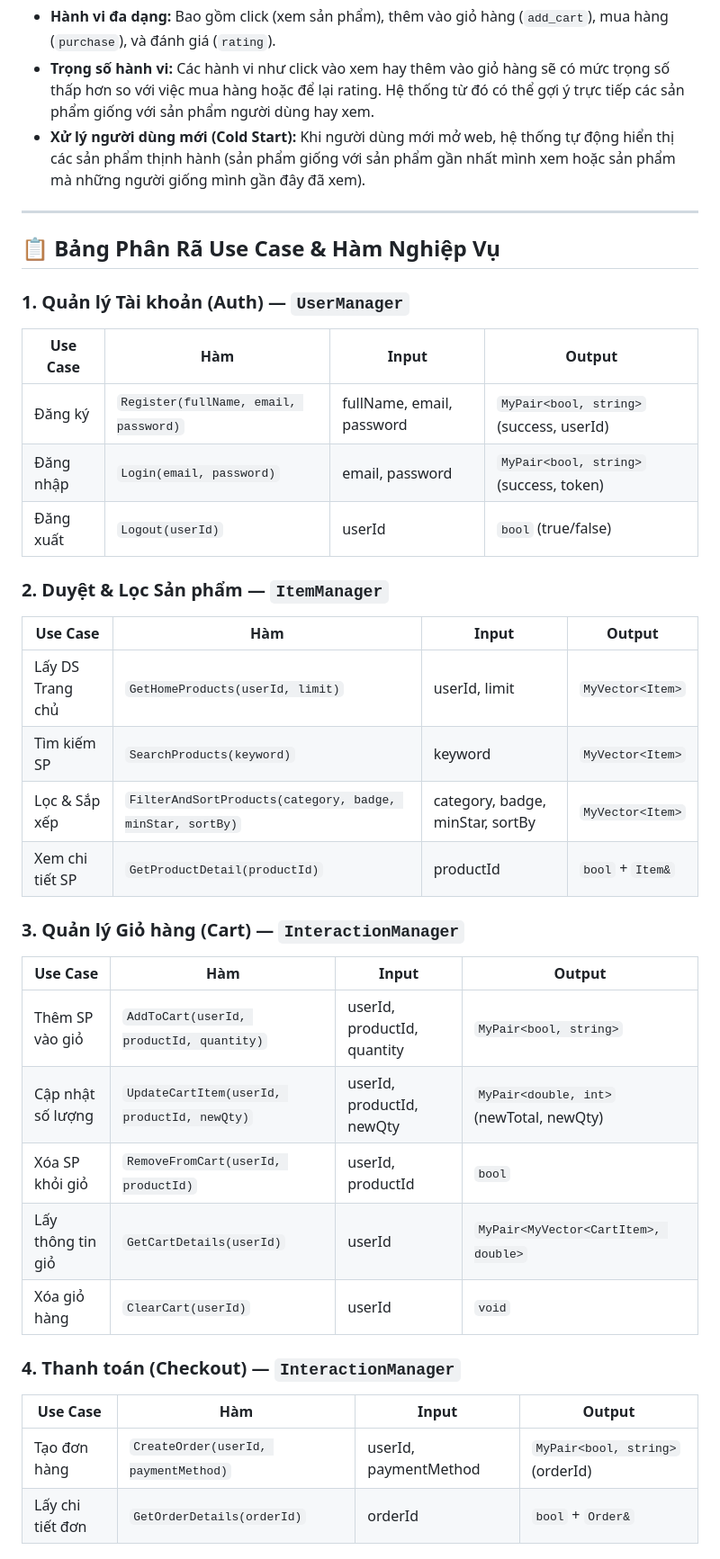
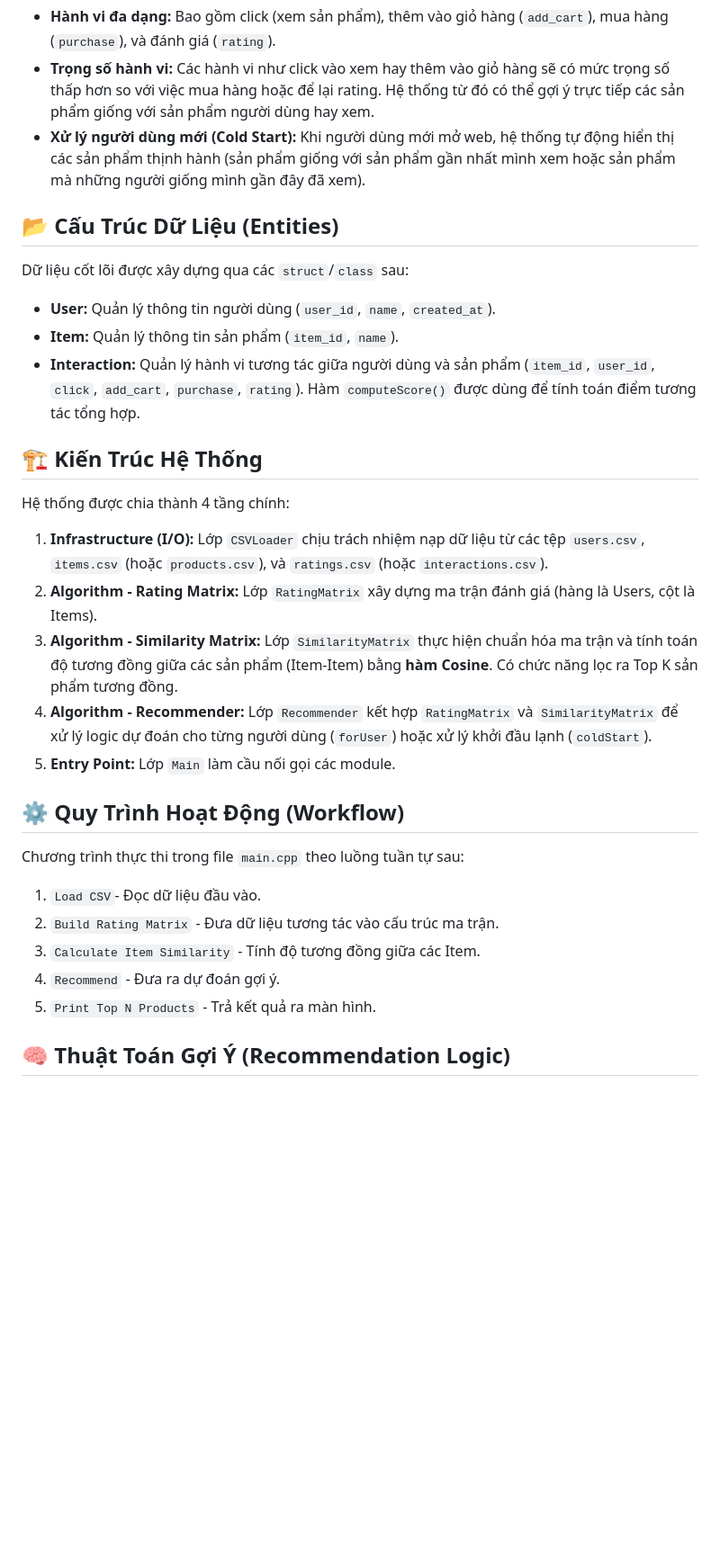
Before and after one commit to ndtchumoa/Recommendation-System, a Markdown page: README.md, the part around one of its changes. Shown at 90% size. Drawn GitHub-style; blank space fills up the shorter version.

```diff
--- a/README.md
+++ b/README.md
@@ -7,42 +7,24 @@ Hệ thống tính điểm tương tác (Score) dựa trên việc kết hợp n
 * **Hành vi đa dạng:** Bao gồm click (xem sản phẩm), thêm vào giỏ hàng (`add_cart`), mua hàng (`purchase`), và đánh giá (`rating`).
 * **Trọng số hành vi:** Các hành vi như click vào xem hay thêm vào giỏ hàng sẽ có mức trọng số thấp hơn so với việc mua hàng hoặc để lại rating. Hệ thống từ đó có thể gợi ý trực tiếp các sản phẩm giống với sản phẩm người dùng hay xem.
 * **Xử lý người dùng mới (Cold Start):** Khi người dùng mới mở web, hệ thống tự động hiển thị các sản phẩm thịnh hành (sản phẩm giống với sản phẩm gần nhất mình xem hoặc sản phẩm mà những người giống mình gần đây đã xem).
+## 📂 Cấu Trúc Dữ Liệu (Entities)
+Dữ liệu cốt lõi được xây dựng qua các `struct`/`class` sau:
+* **User:** Quản lý thông tin người dùng (`user_id`, `name`, `created_at`).
+* **Item:** Quản lý thông tin sản phẩm (`item_id`, `name`).
+* **Interaction:** Quản lý hành vi tương tác giữa người dùng và sản phẩm (`item_id`, `user_id`, `click`, `add_cart`, `purchase`, `rating`). Hàm `computeScore()` được dùng để tính toán điểm tương tác tổng hợp.
+## 🏗️ Kiến Trúc Hệ Thống
+Hệ thống được chia thành 4 tầng chính:
+1. **Infrastructure (I/O):** Lớp `CSVLoader` chịu trách nhiệm nạp dữ liệu từ các tệp `users.csv`, `items.csv` (hoặc `products.csv`), và `ratings.csv` (hoặc `interactions.csv`).
+2. **Algorithm - Rating Matrix:** Lớp `RatingMatrix` xây dựng ma trận đánh giá (hàng là Users, cột là Items).
+3. **Algorithm - Similarity Matrix:** Lớp `SimilarityMatrix` thực hiện chuẩn hóa ma trận và tính toán độ tương đồng giữa các sản phẩm (Item-Item) bằng **hàm Cosine**. Có chức năng lọc ra Top K sản phẩm tương đồng.
+4. **Algorithm - Recommender:** Lớp `Recommender` kết hợp `RatingMatrix` và `SimilarityMatrix` để xử lý logic dự đoán cho từng người dùng (`forUser`) hoặc xử lý khởi đầu lạnh (`coldStart`).
+5. **Entry Point:** Lớp `Main` làm cầu nối gọi các module.
+## ⚙️ Quy Trình Hoạt Động (Workflow)
+Chương trình thực thi trong file `main.cpp` theo luồng tuần tự sau:
+1. `Load CSV`- Đọc dữ liệu đầu vào.
+2. `Build Rating Matrix` - Đưa dữ liệu tương tác vào cấu trúc ma trận.
+3. `Calculate Item Similarity` - Tính độ tương đồng giữa các Item.
+4. `Recommend` - Đưa ra dự đoán gợi ý.
+5. `Print Top N Products` - Trả kết quả ra màn hình.
+## 🧠 Thuật Toán Gợi Ý (Recommendation Logic)
 
----
-
-## 📋 Bảng Phân Rã Use Case & Hàm Nghiệp Vụ
-
-### 1. Quản lý Tài khoản (Auth) — `UserManager`
-
-| Use Case | Hàm | Input | Output |
-|----------|-----|-------|--------|
-| Đăng ký | `Register(fullName, email, password)` | fullName, email, password | `MyPair<bool, string>` (success, userId) |
-| Đăng nhập | `Login(email, password)` | email, password | `MyPair<bool, string>` (success, token) |
-| Đăng xuất | `Logout(userId)` | userId | `bool` (true/false) |
-
-### 2. Duyệt & Lọc Sản phẩm — `ItemManager`
-
-| Use Case | Hàm | Input | Output |
-|----------|-----|-------|--------|
-| Lấy DS Trang chủ | `GetHomeProducts(userId, limit)` | userId, limit | `MyVector<Item>` |
-| Tìm kiếm SP | `SearchProducts(keyword)` | keyword | `MyVector<Item>` |
-| Lọc & Sắp xếp | `FilterAndSortProducts(category, badge, minStar, sortBy)` | category, badge, minStar, sortBy | `MyVector<Item>` |
-| Xem chi tiết SP | `GetProductDetail(productId)` | productId | `bool` + `Item&` |
-
-### 3. Quản lý Giỏ hàng (Cart) — `InteractionManager`
-
-| Use Case | Hàm | Input | Output |
-|----------|-----|-------|--------|
-| Thêm SP vào giỏ | `AddToCart(userId, productId, quantity)` | userId, productId, quantity | `MyPair<bool, string>` |
-| Cập nhật số lượng | `UpdateCartItem(userId, productId, newQty)` | userId, productId, newQty | `MyPair<double, int>` (newTotal, newQty) |
-| Xóa SP khỏi giỏ | `RemoveFromCart(userId, productId)` | userId, productId | `bool` |
-| Lấy thông tin giỏ | `GetCartDetails(userId)` | userId | `MyPair<MyVector<CartItem>, double>` |
-| Xóa giỏ hàng | `ClearCart(userId)` | userId | `void` |
-
-### 4. Thanh toán (Checkout) — `InteractionManager`
-
-| Use Case | Hàm | Input | Output |
-|----------|-----|-------|--------|
-| Tạo đơn hàng | `CreateOrder(userId, paymentMethod)` | userId, paymentMethod | `MyPair<bool, string>` (orderId) |
-| Lấy chi tiết đơn | `GetOrderDetails(orderId)` | orderId | `bool` + `Order&` |
-
```
Also changed, not shown: other parts of README.md (+36 -59 lines).
